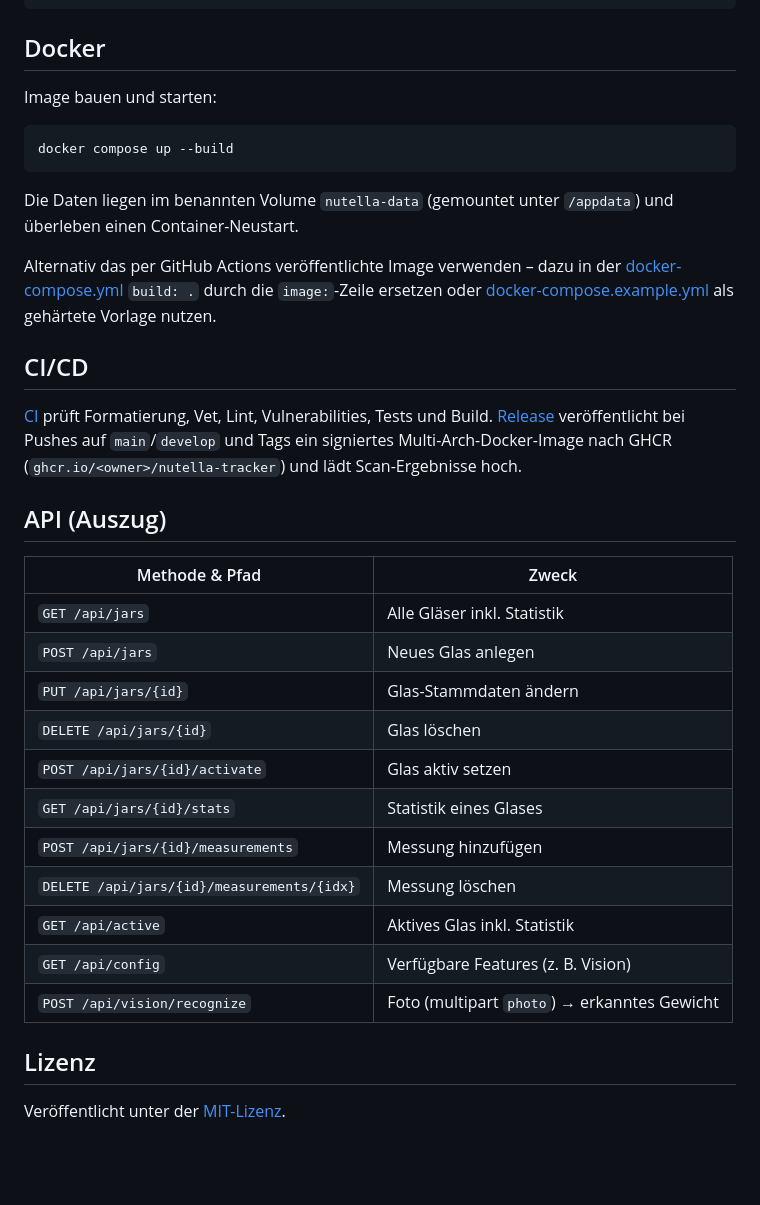
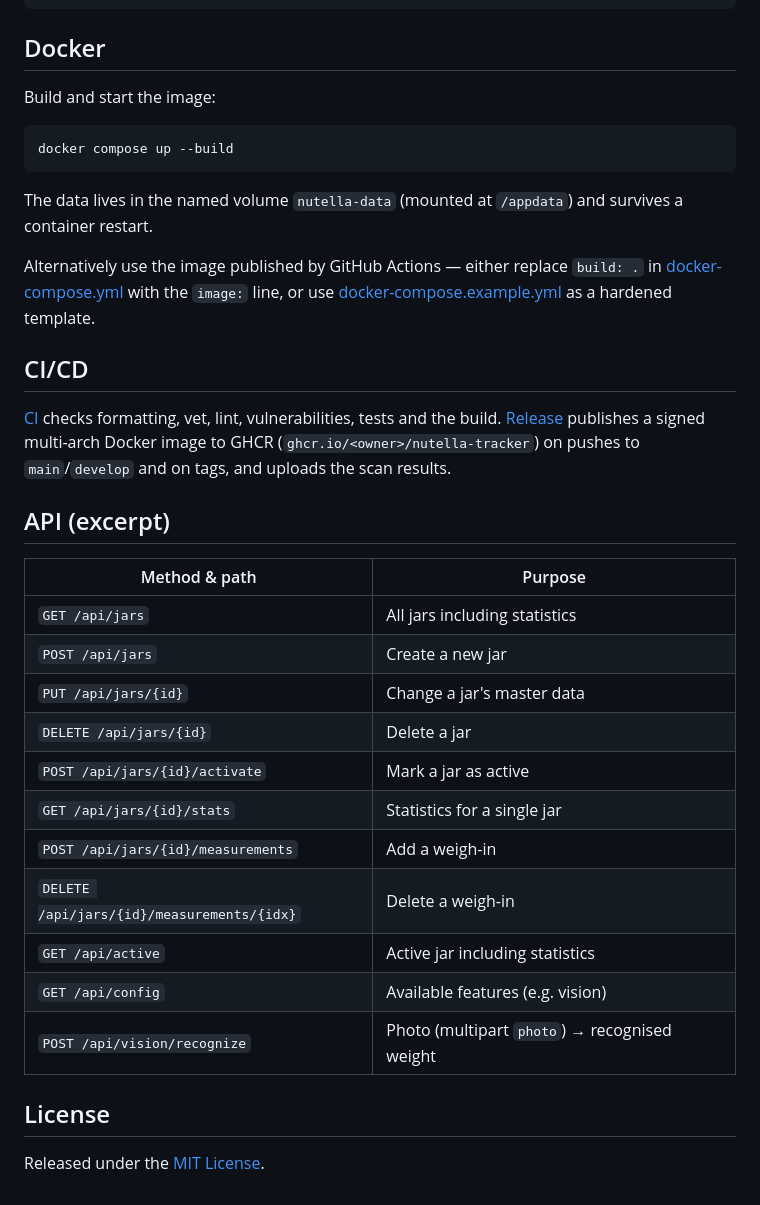
Before and after one commit to daknoblo/nutella-tracker, a Markdown page: README.md, the part around one of its changes. GitHub-like rendering; blank space fills up the shorter version.

````diff
--- a/README.md
+++ b/README.md
@@ -79,44 +85,44 @@ go test ./...
 
 ## Docker
 
-Image bauen und starten:
+Build and start the image:
 
 ```sh
 docker compose up --build
 ```
 
-Die Daten liegen im benannten Volume `nutella-data` (gemountet unter `/appdata`)
-und überleben einen Container-Neustart.
+The data lives in the named volume `nutella-data` (mounted at `/appdata`) and
+survives a container restart.
 
-Alternativ das per GitHub Actions veröffentlichte Image verwenden – dazu in der
-[docker-compose.yml](docker-compose.yml) `build: .` durch die `image:`-Zeile
-ersetzen oder [docker-compose.example.yml](docker-compose.example.yml) als
-gehärtete Vorlage nutzen.
+Alternatively use the image published by GitHub Actions — either replace
+`build: .` in [docker-compose.yml](docker-compose.yml) with the `image:` line,
+or use [docker-compose.example.yml](docker-compose.example.yml) as a hardened
+template.
 
 ## CI/CD
 
-[CI](.github/workflows/ci.yml) prüft Formatierung, Vet, Lint, Vulnerabilities,
-Tests und Build. [Release](.github/workflows/release.yml) veröffentlicht bei
-Pushes auf `main`/`develop` und Tags ein signiertes Multi-Arch-Docker-Image nach
-GHCR (`ghcr.io/<owner>/nutella-tracker`) und lädt Scan-Ergebnisse hoch.
+[CI](.github/workflows/ci.yml) checks formatting, vet, lint, vulnerabilities,
+tests and the build. [Release](.github/workflows/release.yml) publishes a signed
+multi-arch Docker image to GHCR (`ghcr.io/<owner>/nutella-tracker`) on pushes to
+`main`/`develop` and on tags, and uploads the scan results.
 
-## API (Auszug)
+## API (excerpt)
 
-| Methode & Pfad                              | Zweck                          |
-| ------------------------------------------- | ------------------------------ |
-| `GET /api/jars`                             | Alle Gläser inkl. Statistik    |
-| `POST /api/jars`                            | Neues Glas anlegen             |
-| `PUT /api/jars/{id}`                        | Glas-Stammdaten ändern         |
-| `DELETE /api/jars/{id}`                     | Glas löschen                   |
-| `POST /api/jars/{id}/activate`              | Glas aktiv setzen              |
-| `GET /api/jars/{id}/stats`                  | Statistik eines Glases         |
-| `POST /api/jars/{id}/measurements`          | Messung hinzufügen             |
-| `DELETE /api/jars/{id}/measurements/{idx}`  | Messung löschen                |
-| `GET /api/active`                           | Aktives Glas inkl. Statistik   |
-| `GET /api/config`                           | Verfügbare Features (z. B. Vision) |
-| `POST /api/vision/recognize`                | Foto (multipart `photo`) → erkanntes Gewicht |
+| Method & path                               | Purpose                                       |
+| ------------------------------------------- | --------------------------------------------- |
+| `GET /api/jars`                             | All jars including statistics                 |
+| `POST /api/jars`                            | Create a new jar                              |
+| `PUT /api/jars/{id}`                        | Change a jar's master data                    |
+| `DELETE /api/jars/{id}`                     | Delete a jar                                  |
+| `POST /api/jars/{id}/activate`              | Mark a jar as active                          |
+| `GET /api/jars/{id}/stats`                  | Statistics for a single jar                   |
+| `POST /api/jars/{id}/measurements`          | Add a weigh-in                                |
+| `DELETE /api/jars/{id}/measurements/{idx}`  | Delete a weigh-in                             |
+| `GET /api/active`                           | Active jar including statistics               |
+| `GET /api/config`                           | Available features (e.g. vision)              |
+| `POST /api/vision/recognize`                | Photo (multipart `photo`) → recognised weight |
 
 
-## Lizenz
+## License
 
-Veröffentlicht unter der [MIT-Lizenz](LICENSE).
+Released under the [MIT License](LICENSE).
````
Also changed, not shown: other parts of README.md (+53 -47 lines), .github/copilot-instructions.md (+6 -2 lines).
